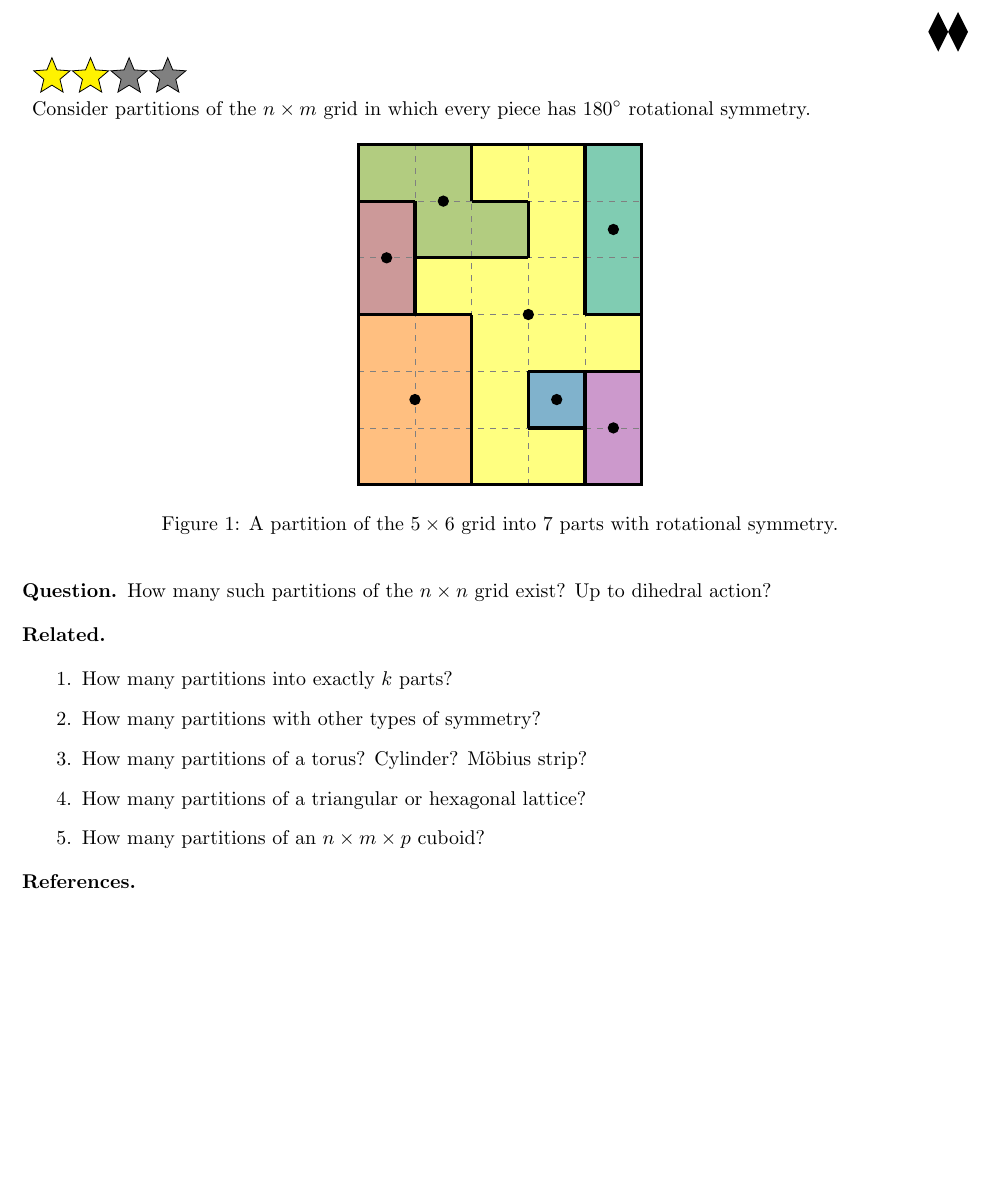
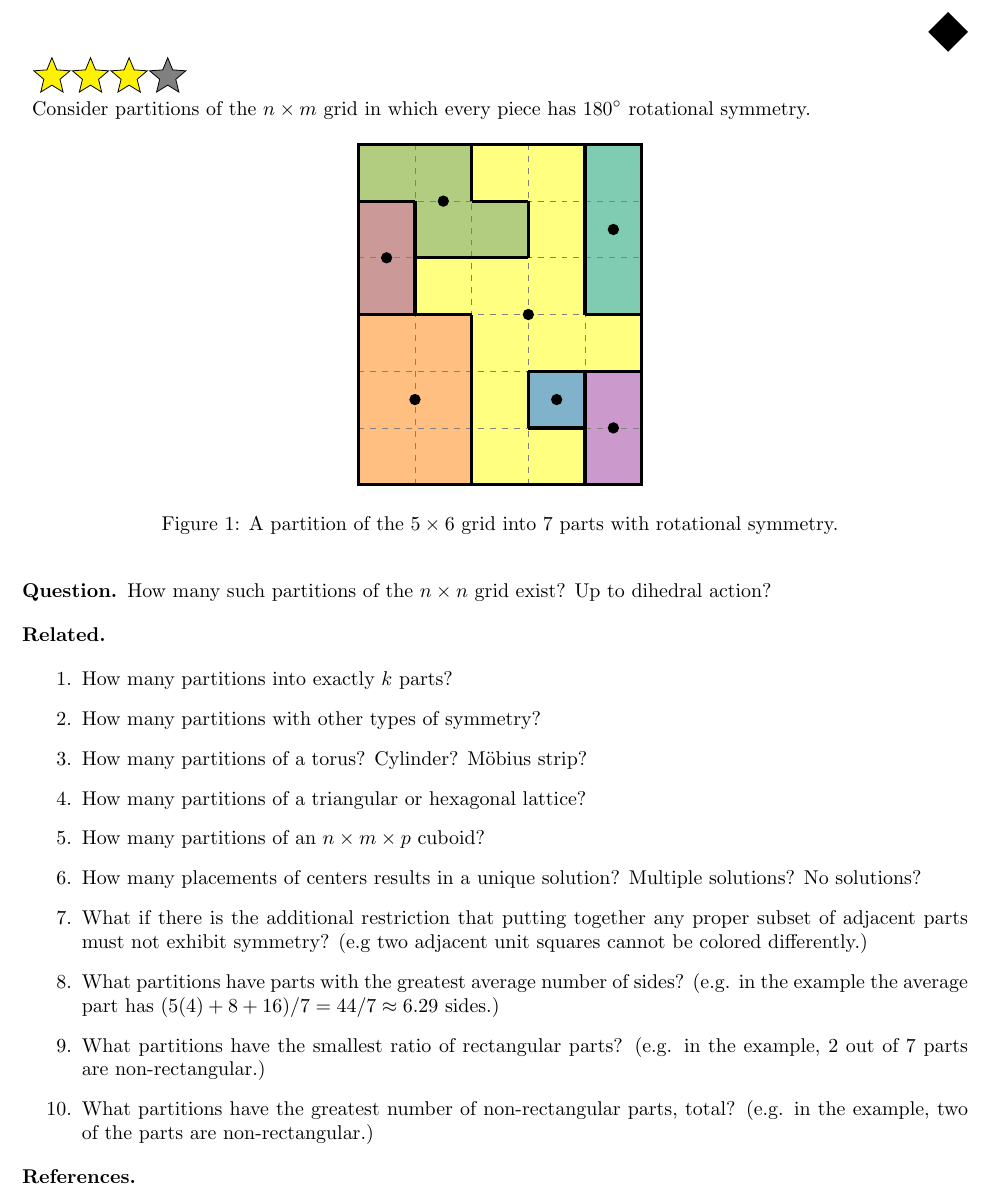
Before and after one commit to peterkagey/OpenishProblems, a LaTeX document (v2/024_problem.tex): part of the page, cut so that both start at the same text, the shorter picture padded with empty space. Compiled offline with pdfLaTeX.

Commit message:
Add related questions to Problem 24.
	# Change rating
	# Fix reference in Problem 91

```diff
--- a/v2/024_problem.tex
+++ b/v2/024_problem.tex
@@ -2,7 +2,7 @@
 \include{header}
 
 \begin{document}
-\rating{4}{2}
+\rating{3}{3}
 Consider partitions of the $n \times m$ grid in which every piece has
 $180^\circ$ rotational symmetry.
 \begin{figure}[!h]
@@ -12,7 +12,8 @@ $180^\circ$ rotational symmetry.
     \fill[fill={rgb:white,1;yellow,1}]             (0, 0) rectangle (5, 6);
     \fill[fill={rgb:white,4;red,2;yellow,2}]       (0, 0) rectangle (2, 3);
     \fill[fill={rgb:white,5;red,3;green,1;blue,1}] (0, 3) rectangle (1, 5);
-    \fill[fill={rgb:white,5;red,2;green,3}]        (0, 5) rectangle (2, 6); \fill[fill={rgb:white,5;red,2;green,3}] (1, 4) rectangle (3, 5);
+    \fill[fill={rgb:white,5;red,2;green,3}]        (0, 5) rectangle (2, 6)
+                                                   (1, 4) rectangle (3, 5);
     \fill[fill={rgb:white,5;red,2;blue,3}]         (4, 0) rectangle (5, 1);
     \fill[fill={rgb:white,3;red,1;blue,1}]         (4, 0) rectangle (5, 2);
     \fill[fill={rgb:white,5;green,2;blue,3}]       (3, 1) rectangle (4, 2);
@@ -48,6 +49,18 @@ $180^\circ$ rotational symmetry.
   \item How many partitions of a torus? Cylinder? M\"obius strip?
   \item How many partitions of a triangular or hexagonal lattice?
   \item How many partitions of an $n \times m \times p$ cuboid?
+  \item How many placements of centers results in a unique solution? Multiple
+    solutions? No solutions?
+  \item What if there is the additional restriction that putting together any
+    proper subset of adjacent parts must not exhibit symmetry?
+    (e.g two adjacent unit squares cannot be colored differently.)
+  \item What partitions have parts with the greatest average number of sides?
+    (e.g. in the example the average part has
+    $(5(4) + 8 + 16)/7 = 44/7 \approx 6.29$ sides.)
+  \item What partitions have the smallest ratio of rectangular parts?
+    (e.g. in the example, $2$ out of $7$ parts are non-rectangular.)
+  \item What partitions have the greatest number of non-rectangular parts, total?
+    (e.g. in the example, two of the parts are non-rectangular.)
 \end{related}
 \begin{references}
   \item \url{https://www.chiark.greenend.org.uk/~sgtatham/puzzles/js/galaxies.html}
```
Also changed, not shown: v2/091_problem.tex (+1 -1 lines), v2/024_problem.pdf, v2/091_problem.pdf.
